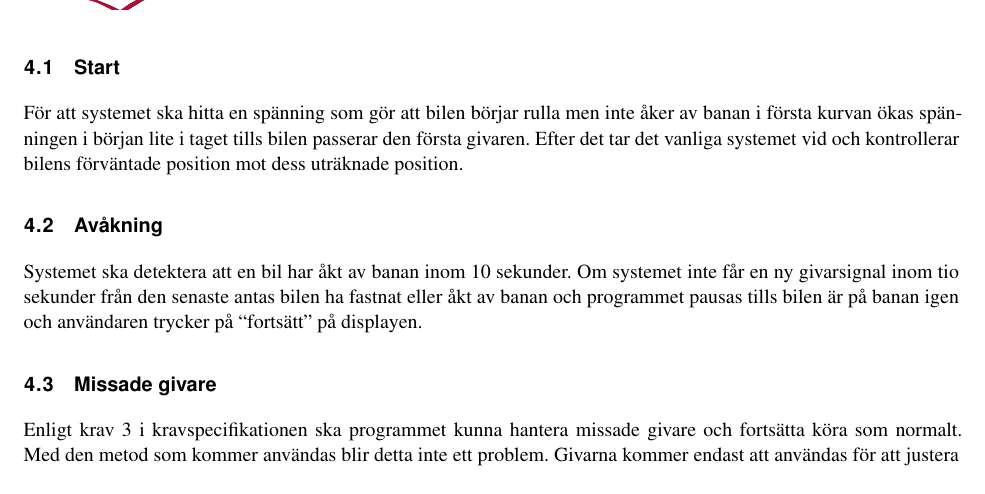
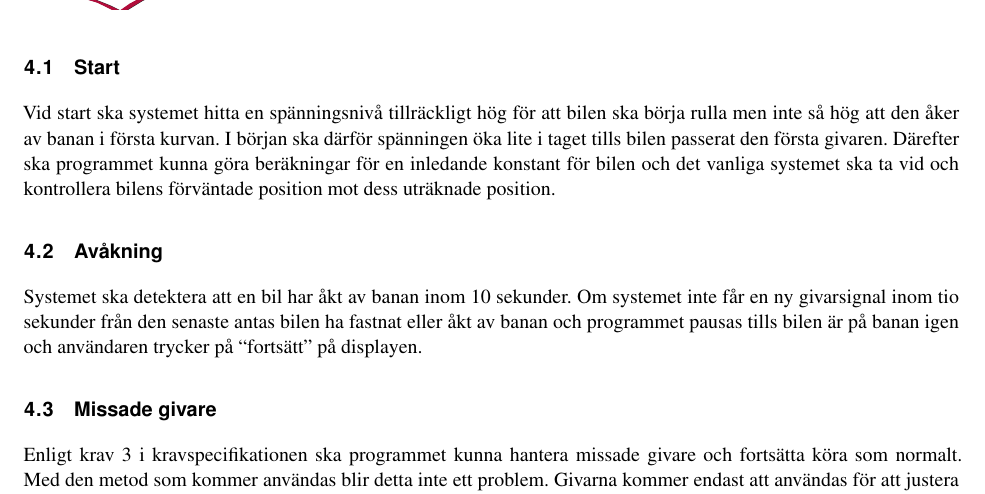
Before and after one commit to sornas/tfyy51, a LaTeX document (Dokument/Designspec/root.tex, which reads Dokument/Designspec/events/start.tex): part of page 10 of 14, cut so that both start at the same text. Compiled offline with pdfLaTeX.

Commit message:
Omformulerade och lade till detaljer vid start

```diff
--- a/Dokument/Designspec/events/start.tex
+++ b/Dokument/Designspec/events/start.tex
@@ -1,4 +1,4 @@
-För att systemet ska hitta en spänning som gör att bilen börjar rulla men inte
-åker av banan i första kurvan ökas spänningen i början lite i taget tills bilen
-passerar den första givaren. Efter det tar det vanliga systemet vid och
-kontrollerar bilens förväntade position mot dess uträknade position.
+Vid start ska systemet hitta en spänningsnivå tillräckligt hög för att bilen ska börja rulla men inte
+så hög att den åker av banan i första kurvan. I början ska därför spänningen öka lite i taget tills bilen
+passerat den första givaren. Därefter ska programmet kunna göra beräkningar för en inledande konstant för bilen och det vanliga systemet ska ta vid och
+kontrollera bilens förväntade position mot dess uträknade position.
```
